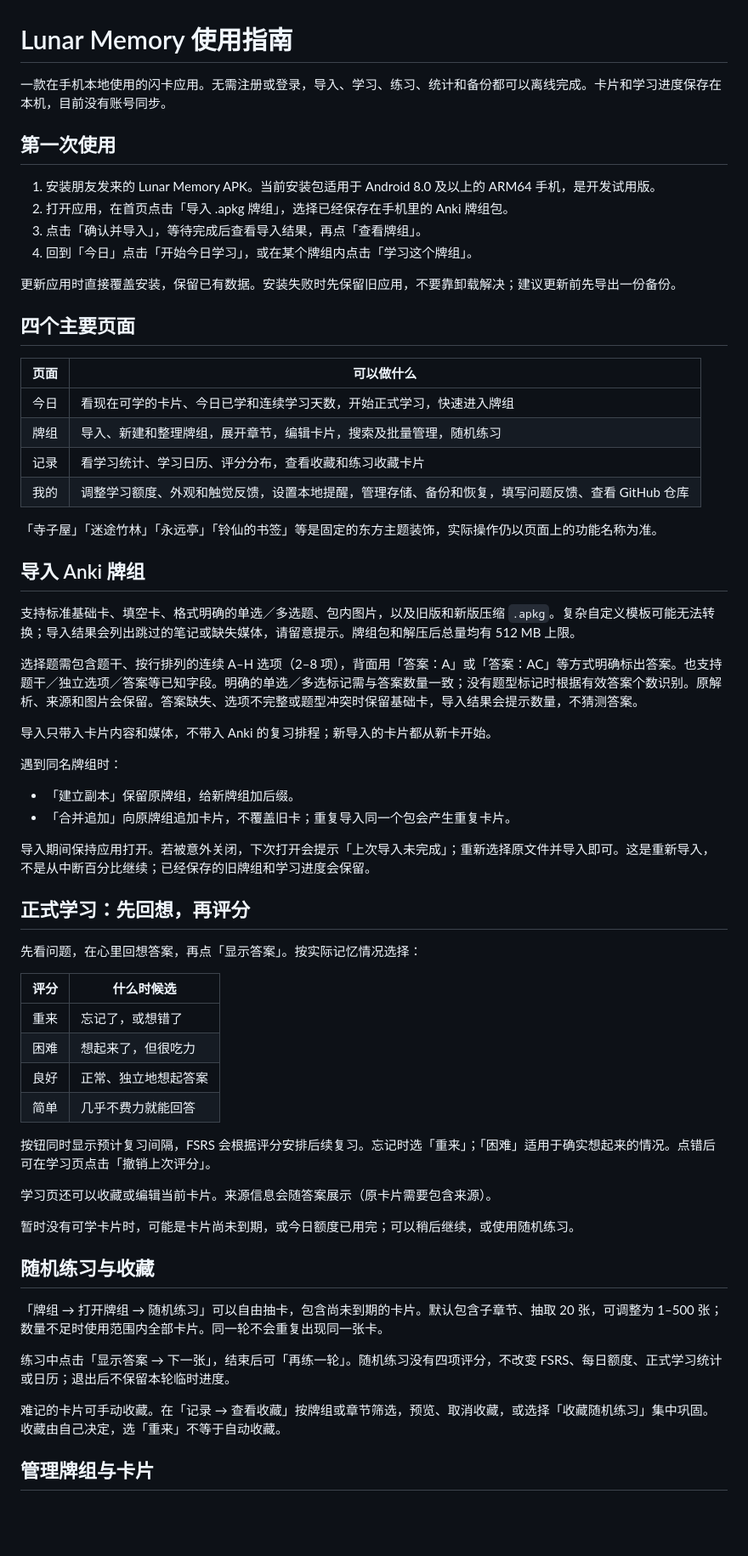
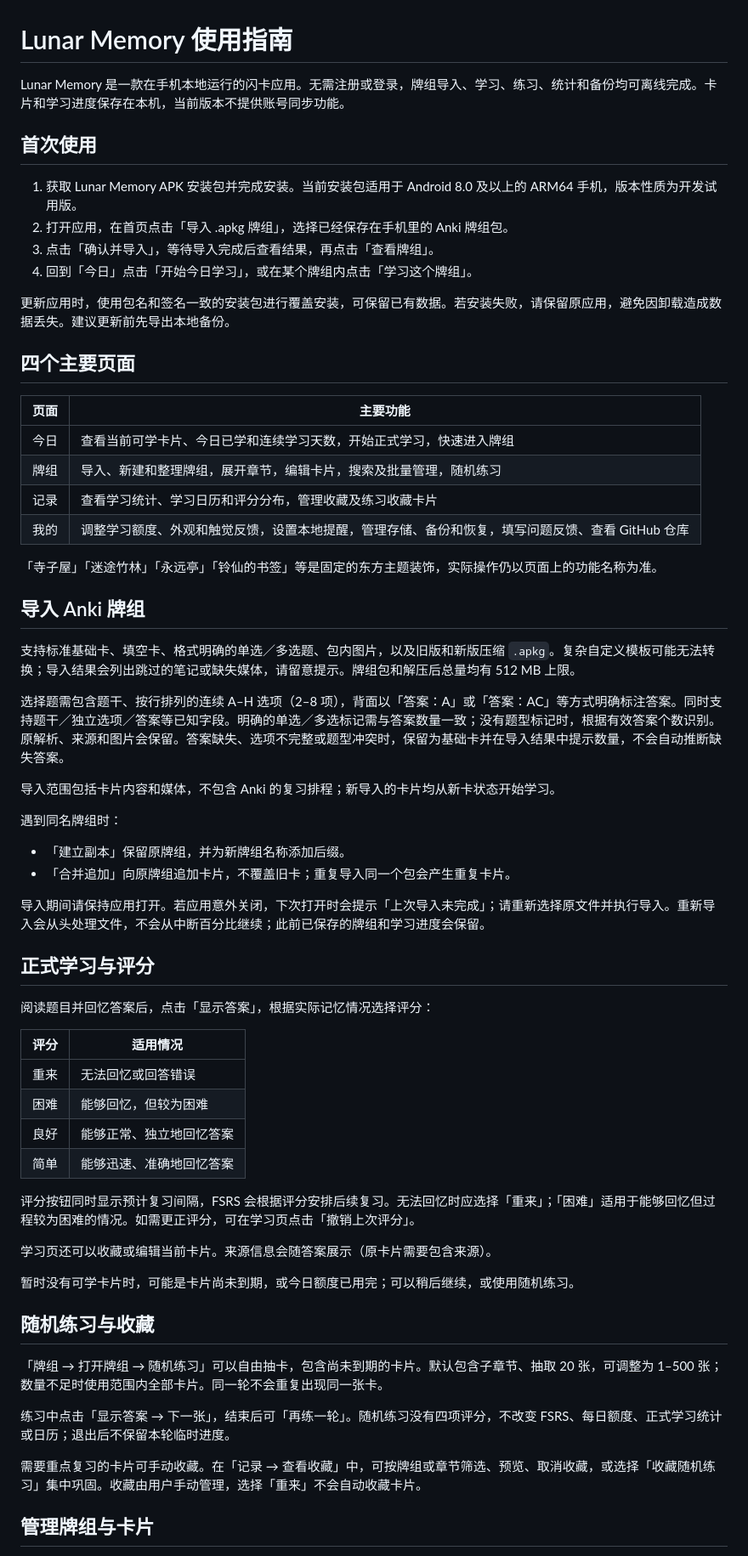
Before and after one commit to lxtCuSO4/cuso4-flashcards, a Markdown page: docs/user-guide.md, the part around one of its changes. Shown at 85% size. Drawn GitHub-style; blank space fills up the shorter version.

Commit message:
docs: use formal wording in the user guide

```diff
--- a/docs/user-guide.md
+++ b/docs/user-guide.md
@@ -1,23 +1,23 @@
 # Lunar Memory 使用指南
 
-一款在手机本地使用的闪卡应用。无需注册或登录，导入、学习、练习、统计和备份都可以离线完成。卡片和学习进度保存在本机，目前没有账号同步。
+Lunar Memory 是一款在手机本地运行的闪卡应用。无需注册或登录，牌组导入、学习、练习、统计和备份均可离线完成。卡片和学习进度保存在本机，当前版本不提供账号同步功能。
 
-## 第一次使用
+## 首次使用
 
-1. 安装朋友发来的 Lunar Memory APK。当前安装包适用于 Android 8.0 及以上的 ARM64 手机，是开发试用版。
+1. 获取 Lunar Memory APK 安装包并完成安装。当前安装包适用于 Android 8.0 及以上的 ARM64 手机，版本性质为开发试用版。
 2. 打开应用，在首页点击「导入 .apkg 牌组」，选择已经保存在手机里的 Anki 牌组包。
-3. 点击「确认并导入」，等待完成后查看导入结果，再点「查看牌组」。
+3. 点击「确认并导入」，等待导入完成后查看结果，再点击「查看牌组」。
 4. 回到「今日」点击「开始今日学习」，或在某个牌组内点击「学习这个牌组」。
 
-更新应用时直接覆盖安装，保留已有数据。安装失败时先保留旧应用，不要靠卸载解决；建议更新前先导出一份备份。
+更新应用时，使用包名和签名一致的安装包进行覆盖安装，可保留已有数据。若安装失败，请保留原应用，避免因卸载造成数据丢失。建议更新前先导出本地备份。
 
 ## 四个主要页面
 
-| 页面 | 可以做什么 |
+| 页面 | 主要功能 |
 | --- | --- |
-| 今日 | 看现在可学的卡片、今日已学和连续学习天数，开始正式学习，快速进入牌组 |
+| 今日 | 查看当前可学卡片、今日已学和连续学习天数，开始正式学习，快速进入牌组 |
 | 牌组 | 导入、新建和整理牌组，展开章节，编辑卡片，搜索及批量管理，随机练习 |
-| 记录 | 看学习统计、学习日历、评分分布，查看收藏和练习收藏卡片 |
+| 记录 | 查看学习统计、学习日历和评分分布，管理收藏及练习收藏卡片 |
 | 我的 | 调整学习额度、外观和触觉反馈，设置本地提醒，管理存储、备份和恢复，填写问题反馈、查看 GitHub 仓库 |
 
 「寺子屋」「迷途竹林」「永远亭」「铃仙的书签」等是固定的东方主题装饰，实际操作仍以页面上的功能名称为准。
@@ -26,29 +26,29 @@
 
 支持标准基础卡、填空卡、格式明确的单选／多选题、包内图片，以及旧版和新版压缩 `.apkg`。复杂自定义模板可能无法转换；导入结果会列出跳过的笔记或缺失媒体，请留意提示。牌组包和解压后总量均有 512 MB 上限。
 
-选择题需包含题干、按行排列的连续 A–H 选项（2–8 项），背面用「答案：A」或「答案：AC」等方式明确标出答案。也支持题干／独立选项／答案等已知字段。明确的单选／多选标记需与答案数量一致；没有题型标记时根据有效答案个数识别。原解析、来源和图片会保留。答案缺失、选项不完整或题型冲突时保留基础卡，导入结果会提示数量，不猜测答案。
+选择题需包含题干、按行排列的连续 A–H 选项（2–8 项），背面以「答案：A」或「答案：AC」等方式明确标注答案。同时支持题干／独立选项／答案等已知字段。明确的单选／多选标记需与答案数量一致；没有题型标记时，根据有效答案个数识别。原解析、来源和图片会保留。答案缺失、选项不完整或题型冲突时，保留为基础卡并在导入结果中提示数量，不会自动推断缺失答案。
 
-导入只带入卡片内容和媒体，不带入 Anki 的复习排程；新导入的卡片都从新卡开始。
+导入范围包括卡片内容和媒体，不包含 Anki 的复习排程；新导入的卡片均从新卡状态开始学习。
 
 遇到同名牌组时：
 
-- 「建立副本」保留原牌组，给新牌组加后缀。
+- 「建立副本」保留原牌组，并为新牌组名称添加后缀。
 - 「合并追加」向原牌组追加卡片，不覆盖旧卡；重复导入同一个包会产生重复卡片。
 
-导入期间保持应用打开。若被意外关闭，下次打开会提示「上次导入未完成」；重新选择原文件并导入即可。这是重新导入，不是从中断百分比继续；已经保存的旧牌组和学习进度会保留。
+导入期间请保持应用打开。若应用意外关闭，下次打开时会提示「上次导入未完成」；请重新选择原文件并执行导入。重新导入会从头处理文件，不会从中断百分比继续；此前已保存的牌组和学习进度会保留。
 
-## 正式学习：先回想，再评分
+## 正式学习与评分
 
-先看问题，在心里回想答案，再点「显示答案」。按实际记忆情况选择：
+阅读题目并回忆答案后，点击「显示答案」，根据实际记忆情况选择评分：
 
-| 评分 | 什么时候选 |
+| 评分 | 适用情况 |
 | --- | --- |
-| 重来 | 忘记了，或想错了 |
-| 困难 | 想起来了，但很吃力 |
-| 良好 | 正常、独立地想起答案 |
-| 简单 | 几乎不费力就能回答 |
+| 重来 | 无法回忆或回答错误 |
+| 困难 | 能够回忆，但较为困难 |
+| 良好 | 能够正常、独立地回忆答案 |
+| 简单 | 能够迅速、准确地回忆答案 |
 
-按钮同时显示预计复习间隔，FSRS 会根据评分安排后续复习。忘记时选「重来」；「困难」适用于确实想起来的情况。点错后可在学习页点击「撤销上次评分」。
+评分按钮同时显示预计复习间隔，FSRS 会根据评分安排后续复习。无法回忆时应选择「重来」；「困难」适用于能够回忆但过程较为困难的情况。如需更正评分，可在学习页点击「撤销上次评分」。
 
 学习页还可以收藏或编辑当前卡片。来源信息会随答案展示（原卡片需要包含来源）。
 
@@ -60,7 +60,7 @@
 
 练习中点击「显示答案 → 下一张」，结束后可「再练一轮」。随机练习没有四项评分，不改变 FSRS、每日额度、正式学习统计或日历；退出后不保留本轮临时进度。
 
-难记的卡片可手动收藏。在「记录 → 查看收藏」按牌组或章节筛选，预览、取消收藏，或选择「收藏随机练习」集中巩固。收藏由自己决定，选「重来」不等于自动收藏。
+需要重点复习的卡片可手动收藏。在「记录 → 查看收藏」中，可按牌组或章节筛选、预览、取消收藏，或选择「收藏随机练习」集中巩固。收藏由用户手动管理，选择「重来」不会自动收藏卡片。
 
 ## 管理牌组与卡片
 
```
Also changed, not shown: other parts of docs/user-guide.md (+15 -15 lines).
